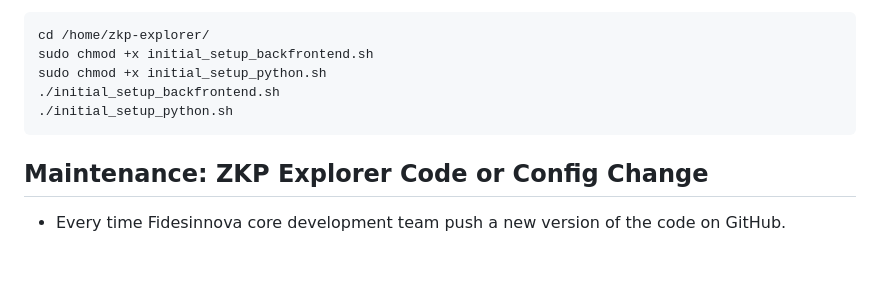
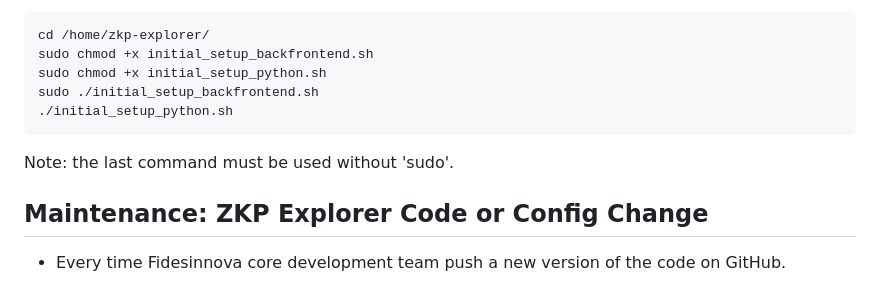
Before and after one commit to neuralarchitects/ZKP-Blockchain-Explorer, a Markdown page: README.md, the part around the change. Rendered like a GitHub page; blank space fills up the shorter version.

````diff
--- a/README.md
+++ b/README.md
@@ -346,9 +346,10 @@ To automate the setup and build processes for both the backend and frontend appl
    cd /home/zkp-explorer/
    sudo chmod +x initial_setup_backfrontend.sh
    sudo chmod +x initial_setup_python.sh
-   ./initial_setup_backfrontend.sh
+   sudo ./initial_setup_backfrontend.sh
    ./initial_setup_python.sh
    ```
+  Note: the last command must be used without 'sudo'.
 ## Maintenance: ZKP Explorer Code or Config Change
 - Every time Fidesinnova core development team push a new version of the code on GitHub.
 ```
````
